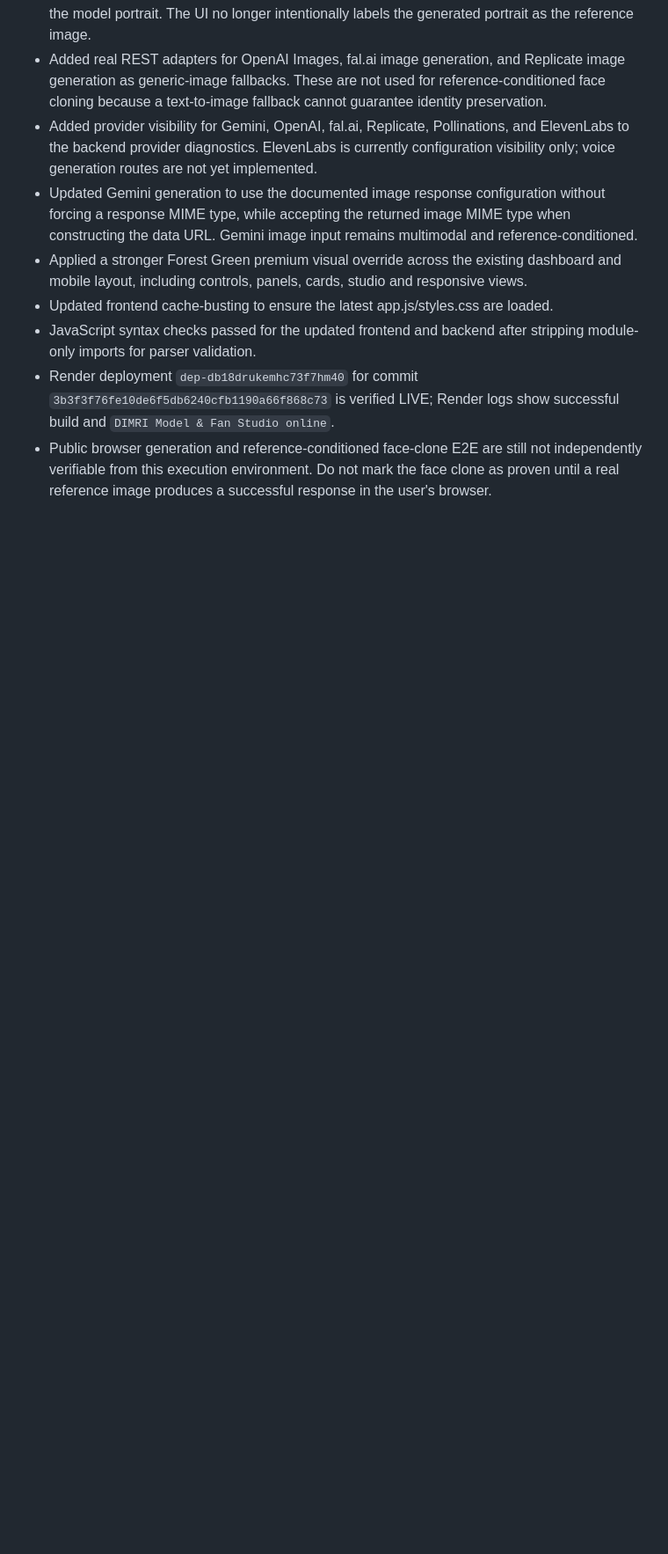
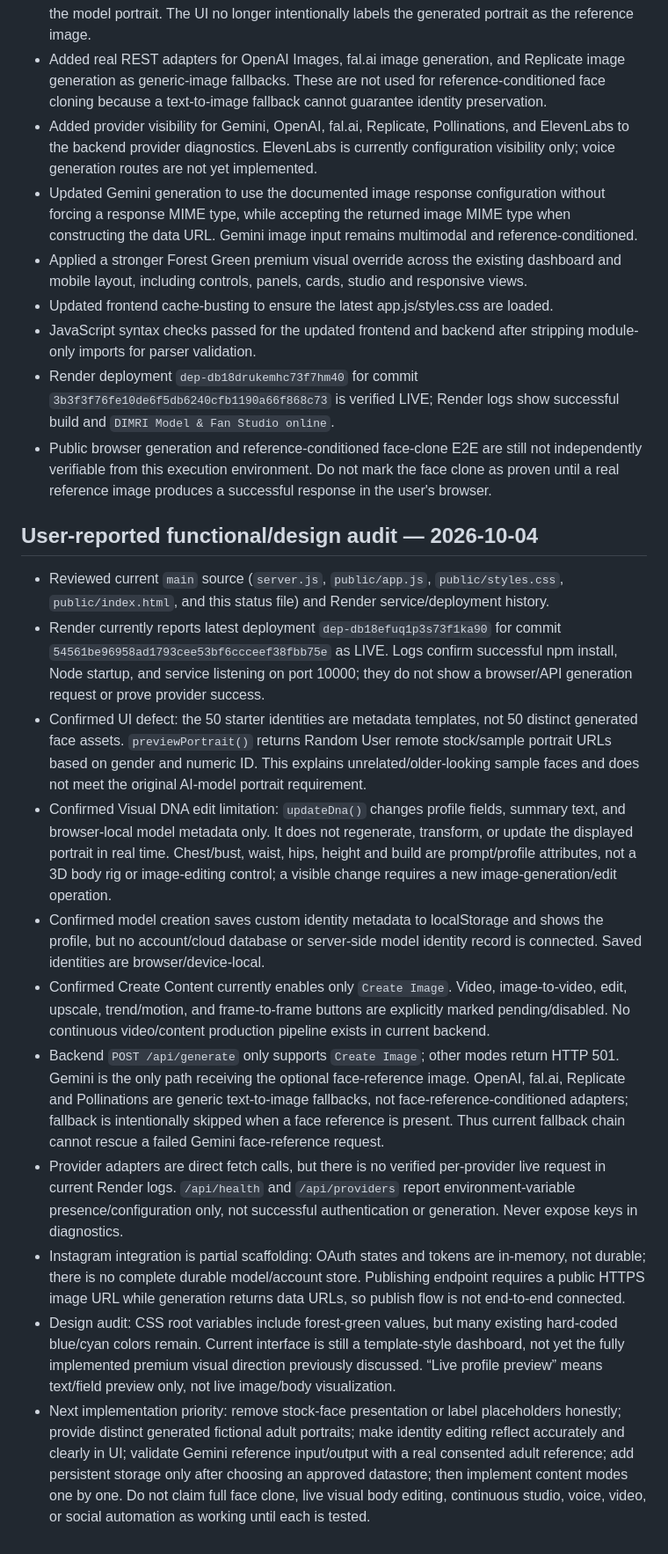
Before and after one commit to avneeshdimri555/dimri-model-fan-studio, a Markdown page: PROJECT_STATUS.md, the part around the change. Shown at 88% size. Drawn GitHub-style; blank space fills up the shorter version.

Commit message:
Document user-reported UI and backend audit findings

```diff
--- a/PROJECT_STATUS.md
+++ b/PROJECT_STATUS.md
@@ -185,3 +185,17 @@ The redesigned frontend, consent-gated reference conditioning, per-model social/
 - JavaScript syntax checks passed for the updated frontend and backend after stripping module-only imports for parser validation.
 - Render deployment `dep-db18drukemhc73f7hm40` for commit `3b3f3f76fe10de6f5db6240cfb1190a66f868c73` is verified LIVE; Render logs show successful build and `DIMRI Model & Fan Studio online`.
 - Public browser generation and reference-conditioned face-clone E2E are still not independently verifiable from this execution environment. Do not mark the face clone as proven until a real reference image produces a successful response in the user's browser.
+
+
+## User-reported functional/design audit — 2026-10-04
+- Reviewed current `main` source (`server.js`, `public/app.js`, `public/styles.css`, `public/index.html`, and this status file) and Render service/deployment history.
+- Render currently reports latest deployment `dep-db18efuq1p3s73f1ka90` for commit `54561be96958ad1793cee53bf6ccceef38fbb75e` as LIVE. Logs confirm successful npm install, Node startup, and service listening on port 10000; they do not show a browser/API generation request or prove provider success.
+- Confirmed UI defect: the 50 starter identities are metadata templates, not 50 distinct generated face assets. `previewPortrait()` returns Random User remote stock/sample portrait URLs based on gender and numeric ID. This explains unrelated/older-looking sample faces and does not meet the original AI-model portrait requirement.
+- Confirmed Visual DNA edit limitation: `updateDna()` changes profile fields, summary text, and browser-local model metadata only. It does not regenerate, transform, or update the displayed portrait in real time. Chest/bust, waist, hips, height and build are prompt/profile attributes, not a 3D body rig or image-editing control; a visible change requires a new image-generation/edit operation.
+- Confirmed model creation saves custom identity metadata to localStorage and shows the profile, but no account/cloud database or server-side model identity record is connected. Saved identities are browser/device-local.
+- Confirmed Create Content currently enables only `Create Image`. Video, image-to-video, edit, upscale, trend/motion, and frame-to-frame buttons are explicitly marked pending/disabled. No continuous video/content production pipeline exists in current backend.
+- Backend `POST /api/generate` only supports `Create Image`; other modes return HTTP 501. Gemini is the only path receiving the optional face-reference image. OpenAI, fal.ai, Replicate and Pollinations are generic text-to-image fallbacks, not face-reference-conditioned adapters; fallback is intentionally skipped when a face reference is present. Thus current fallback chain cannot rescue a failed Gemini face-reference request.
+- Provider adapters are direct fetch calls, but there is no verified per-provider live request in current Render logs. `/api/health` and `/api/providers` report environment-variable presence/configuration only, not successful authentication or generation. Never expose keys in diagnostics.
+- Instagram integration is partial scaffolding: OAuth states and tokens are in-memory, not durable; there is no complete durable model/account store. Publishing endpoint requires a public HTTPS image URL while generation returns data URLs, so publish flow is not end-to-end connected.
+- Design audit: CSS root variables include forest-green values, but many existing hard-coded blue/cyan colors remain. Current interface is still a template-style dashboard, not yet the fully implemented premium visual direction previously discussed. “Live profile preview” means text/field preview only, not live image/body visualization.
+- Next implementation priority: remove stock-face presentation or label placeholders honestly; provide distinct generated fictional adult portraits; make identity editing reflect accurately and clearly in UI; validate Gemini reference input/output with a real consented adult reference; add persistent storage only after choosing an approved datastore; then implement content modes one by one. Do not claim full face clone, live visual body editing, continuous studio, voice, video, or social automation as working until each is tested.
```
